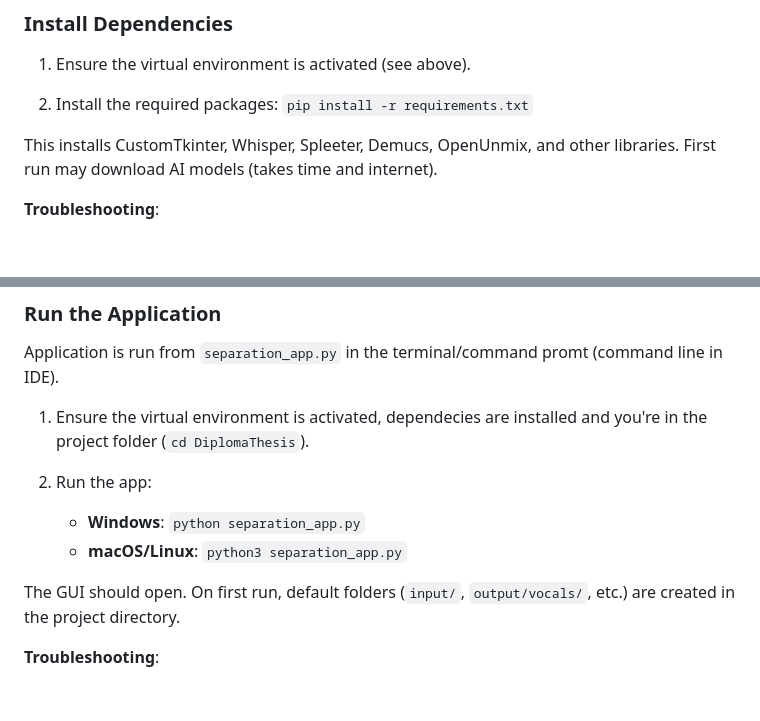
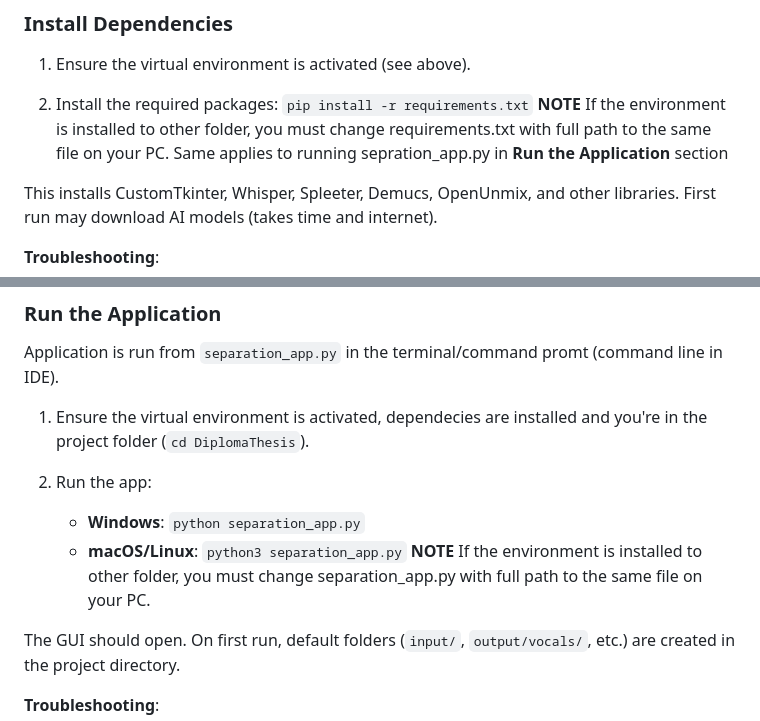
Before and after one commit to krivanekroman76/DiplomaThesis, a Markdown page: README.md, 2 parts joined by grey strips. Rendered like a GitHub page; blank space fills up the shorter version.

```diff
--- a/README.md
+++ b/README.md
@@ -122,6 +122,7 @@ You should see `(.venv)` in your prompt. If not, ensure Python is correctly inst
 1. Ensure the virtual environment is activated (see above).
 
 2. Install the required packages: `pip install -r requirements.txt`
+   **NOTE** If the environment is installed to other folder, you must change requirements.txt with full path to the same file on your PC. Same applies to running sepration_app.py in **Run the Application** section
 
 This installs CustomTkinter, Whisper, Spleeter, Demucs, OpenUnmix, and other libraries. First run may download AI models (takes time and internet).
 
@@ -138,6 +139,7 @@ Application is run from `separation_app.py` in the terminal/command promt (comma
 2. Run the app:
     - **Windows**: `python separation_app.py`
     - **macOS/Linux**: `python3 separation_app.py`
+    **NOTE** If the environment is installed to other folder, you must change separation_app.py with full path to the same file on your PC.
 
 The GUI should open. On first run, default folders (`input/`, `output/vocals/`, etc.) are created in the project directory.
 
```
